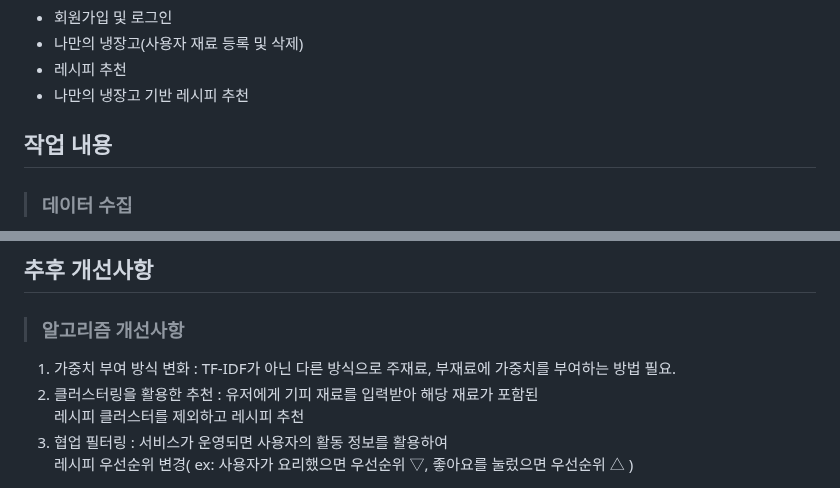
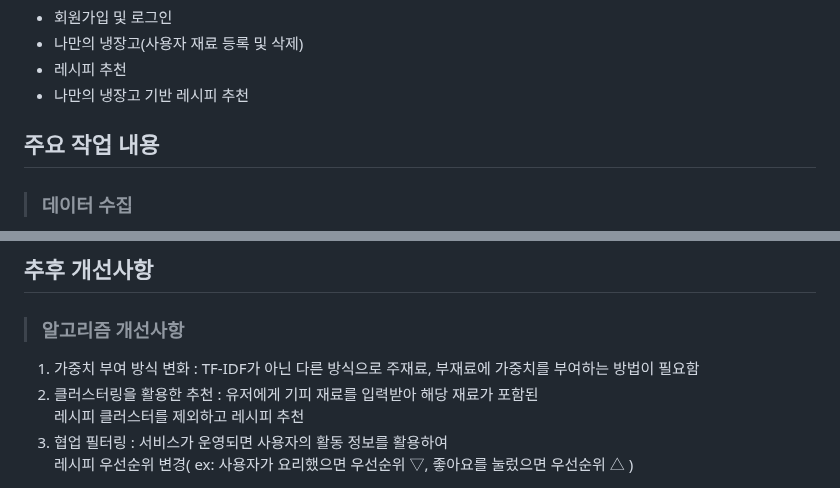
Before and after one commit to choiwanmin/OMC_project_review, a Markdown page: README.md, 2 parts joined by grey strips. Rendered like a GitHub page.

```diff
--- a/README.md
+++ b/README.md
@@ -43,7 +43,7 @@
 * 레시피 추천
 * 나만의 냉장고 기반 레시피 추천
 
-## 작업 내용
+## 주요 작업 내용
 > ### 데이터 수집
 * 만개의레시피에서 데이터 크롤링을 진행함
 * 만개의레시피는 사용자 관점 데이터가 필요한 우리 프로젝트에 적합해 보였고,<br>레시피 데이터가 정형화되어 있어 데이터 수집을 용이하게 할 수 있다는 장점이 있었음
@@ -97,7 +97,7 @@
 
 ## 추후 개선사항
 > ### 알고리즘 개선사항
-1. 가중치 부여 방식 변화 : TF-IDF가 아닌 다른 방식으로 주재료, 부재료에 가중치를 부여하는 방법 필요.
+1. 가중치 부여 방식 변화 : TF-IDF가 아닌 다른 방식으로 주재료, 부재료에 가중치를 부여하는 방법이 필요함
 2. 클러스터링을 활용한 추천 : 유저에게 기피 재료를 입력받아 해당 재료가 포함된<br>레시피 클러스터를 제외하고 레시피 추천
 3. 협업 필터링 : 서비스가 운영되면 사용자의 활동 정보를 활용하여<br>레시피 우선순위 변경( ex: 사용자가 요리했으면 우선순위 ▽, 좋아요를 눌렀으면 우선순위 △ )
 > ### 웹 개선사항
```
